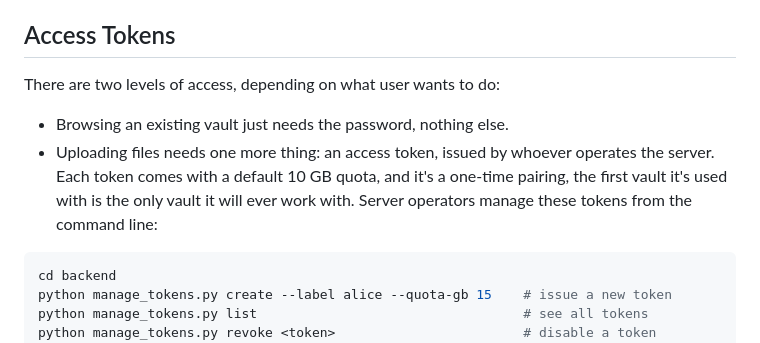
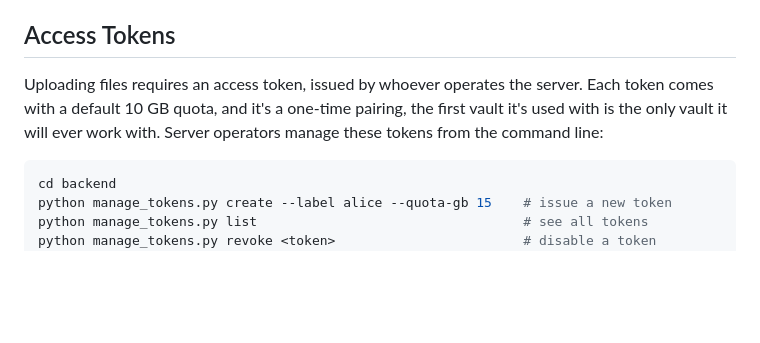
Before and after one commit to umutcamliyurt/Lethean, a Markdown page: README.md, the part around the change. GitHub-like rendering; blank space fills up the shorter version.

````diff
--- a/README.md
+++ b/README.md
@@ -49,10 +49,7 @@ This also means an observer can't even confirm that a duress code exists for a g
 
 ## Access Tokens
 
-There are two levels of access, depending on what user wants to do:
-
-- Browsing an existing vault just needs the password, nothing else.
-- Uploading files needs one more thing: an access token, issued by whoever operates the server. Each token comes with a default 10 GB quota, and it's a one-time pairing, the first vault it's used with is the only vault it will ever work with.
+Uploading files requires an access token, issued by whoever operates the server. Each token comes with a default 10 GB quota, and it's a one-time pairing, the first vault it's used with is the only vault it will ever work with.
 Server operators manage these tokens from the command line:
 
 ```bash
````
